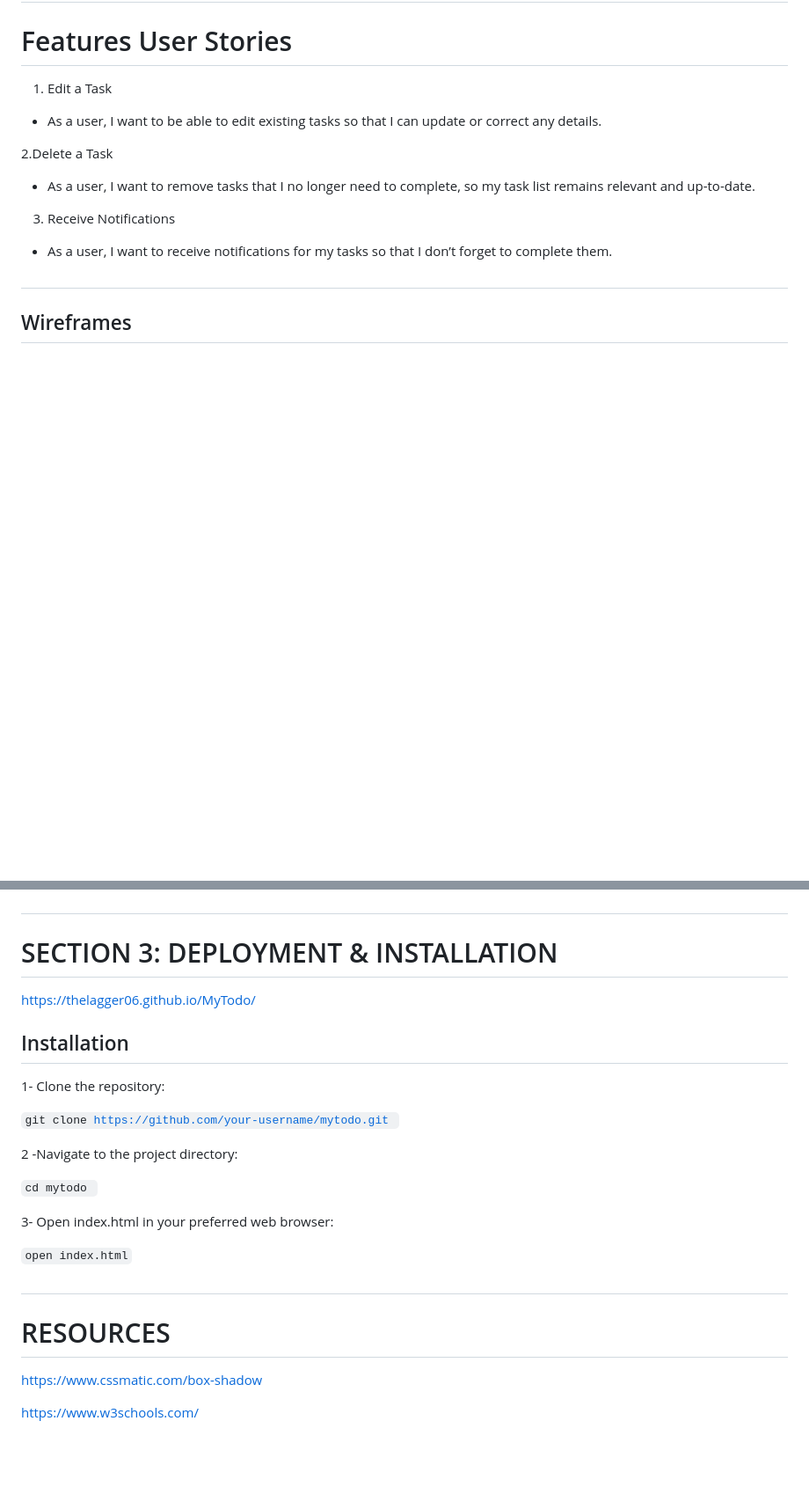
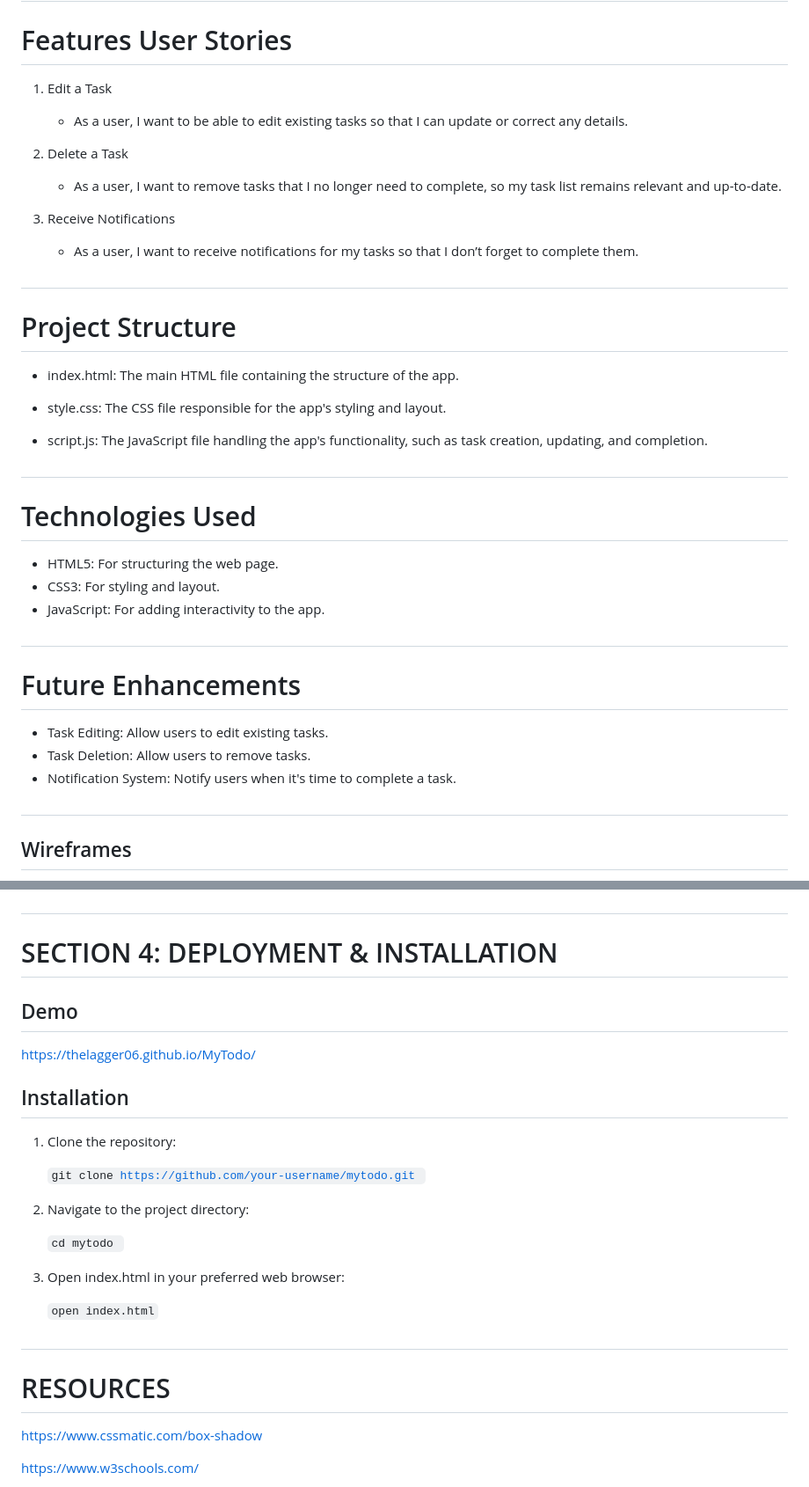
Before and after one commit to TheLagger06/MyTodo, a Markdown page: README.md, 2 parts joined by grey strips. Shown: that part at 88% size. Drawn GitHub-style; blank space fills up the shorter version.

Commit message:
add new sections to readme

```diff
--- a/README.md
+++ b/README.md
@@ -101,15 +130,41 @@ Task Prioritization: By allowing users to categorize tasks by labels, MyTodo hel
 
 1. Edit a Task
 
-- As a user, I want to be able to edit existing tasks so that I can update or correct any details.
+    - As a user, I want to be able to edit existing tasks so that I can update or correct any details.
 
-2.Delete a Task
+2. Delete a Task
 
-- As a user, I want to remove tasks that I no longer need to complete, so my task list remains relevant and up-to-date.
+    - As a user, I want to remove tasks that I no longer need to complete, so my task list remains relevant and up-to-date.
 
 3. Receive Notifications
 
-- As a user, I want to receive notifications for my tasks so that I don’t forget to complete them.
+    - As a user, I want to receive notifications for my tasks so that I don’t forget to complete them.
+
+#
+
+<h1 id="project">Project Structure</h1>
+
+- index.html: The main HTML file containing the structure of the app.
+
+- style.css: The CSS file responsible for the app's styling and layout.
+
+- script.js: The JavaScript file handling the app's functionality, such as task creation, updating, and completion.
+
+#
+
+<h1 id="technologies">Technologies Used</h1>
+
+- HTML5: For structuring the web page.
+- CSS3: For styling and layout.
+- JavaScript: For adding interactivity to the app.
+
+#
+
+<h1 id="future">Future Enhancements</h1>
+
+- Task Editing: Allow users to edit existing tasks.
+- Task Deletion: Allow users to remove tasks.
+- Notification System: Notify users when it's time to complete a task.
 
 #
 
@@ -162,9 +217,9 @@ The W3C Markup Validator, W3C CSS Validator and JSHint Services were used to che
 
 #
 
-<h1 id="deployment">SECTION 3: DEPLOYMENT & INSTALLATION</h1>
+<h1 id="deployment">SECTION 4: DEPLOYMENT & INSTALLATION</h1>
 
-
+<h2 id="demo">Demo</h2>
 
 https://thelagger06.github.io/MyTodo/
 
@@ -172,23 +227,24 @@ https://thelagger06.github.io/MyTodo/
 
 <h2 id="installation">Installation</h2>
 
-1- Clone the repository:
+1. Clone the repository:
 
 
-<code>git clone https://github.com/your-username/mytodo.git </code>
+    <code>git clone https://github.com/your-username/mytodo.git </code>
 
 
-2 -Navigate to the project directory:
+2. Navigate to the project directory:
 
-<code>cd mytodo </code>
+    <code>cd mytodo </code>
 
-3- Open index.html in your preferred web browser:
+3. Open index.html in your preferred web browser:
 
-<code>open index.html</code>
+    <code>open index.html</code>
 
 #
 
 <h1 id="resources">RESOURCES</h1>
+
 
 
 https://www.cssmatic.com/box-shadow
```
Also changed, not shown: other parts of README.md (+39 -10 lines).
